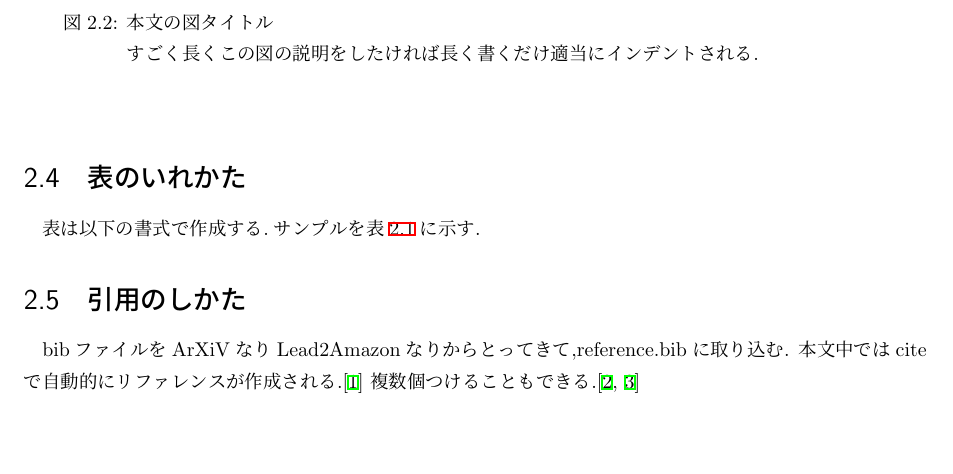
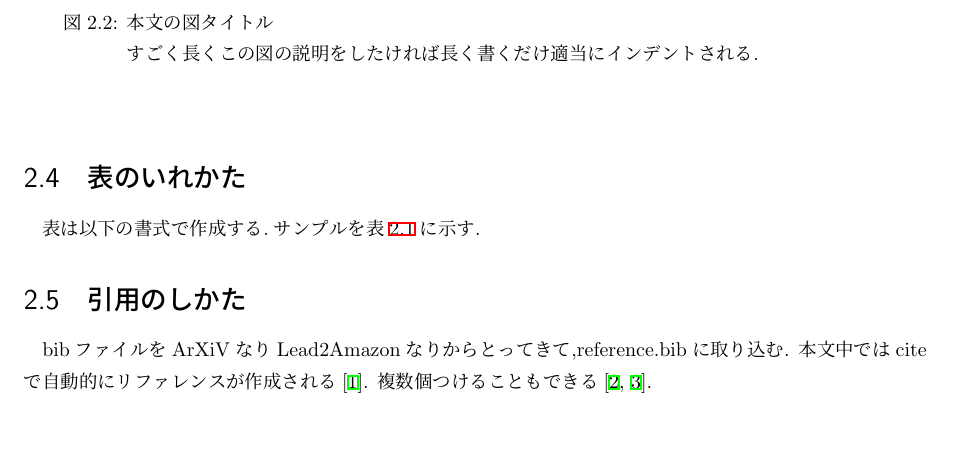
Before and after one commit to mzks/TexTempJa, a LaTeX thesis (main.tex, which reads tex/sample.tex): part of page 6 of 9, cut so that both start at the same text. Compiled offline with upLaTeX and dvipdfmx.

```diff
--- a/tex/sample.tex
+++ b/tex/sample.tex
@@ -96,5 +96,5 @@
 
 \section{引用のしかた}\label{sec:ref}
 bibファイルをArXiVなりLead2Amazonなりからとってきて,reference.bibに取り込む.
-本文中ではciteで自動的にリファレンスが作成される.\cite{myThesisTest1}
-複数個つけることもできる.\cite{myThesisTest2,myWebsite}
+本文中ではciteで自動的にリファレンスが作成される\cite{myThesisTest1}.
+複数個つけることもできる\cite{myThesisTest2,myWebsite}.
```
Also changed, not shown: README.md.
